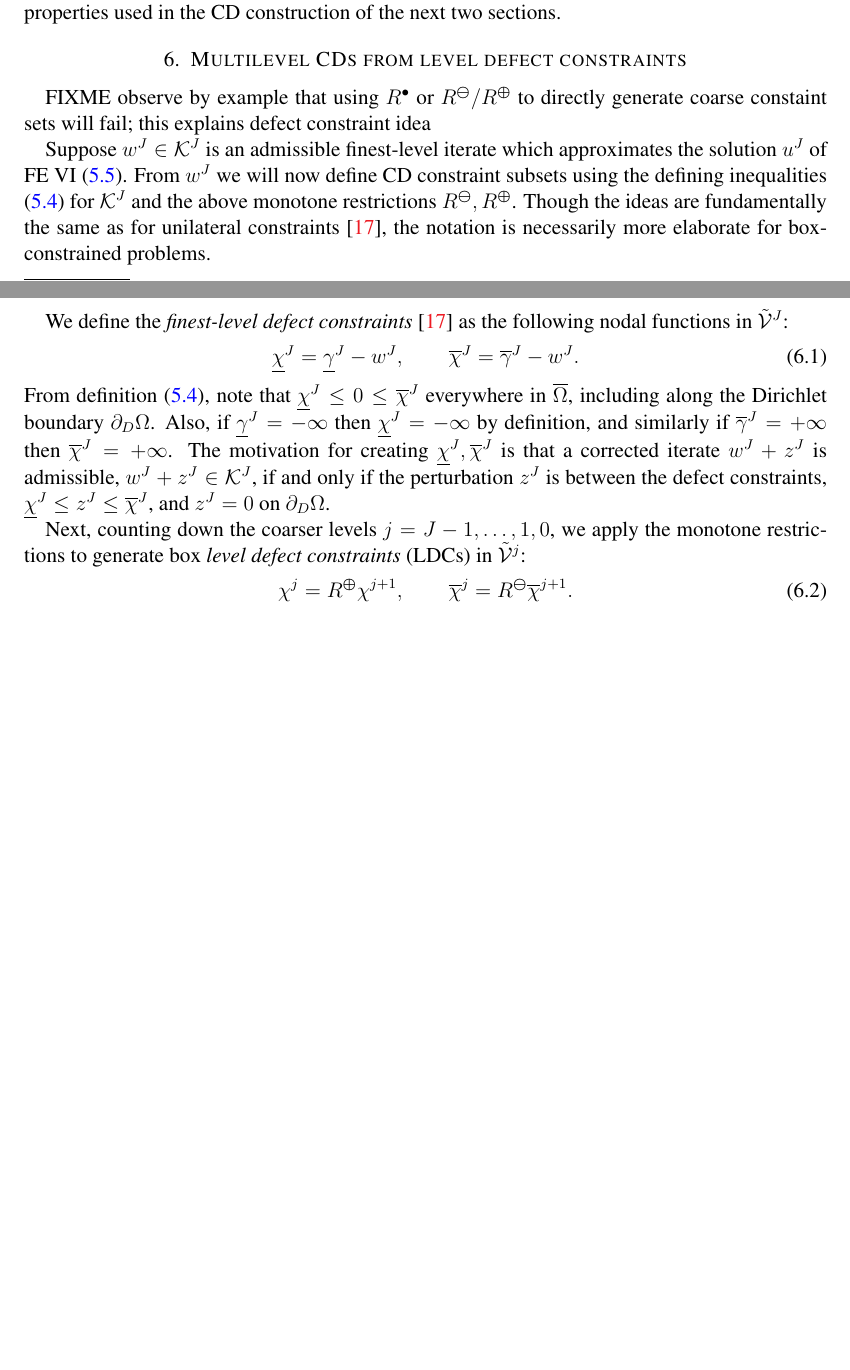
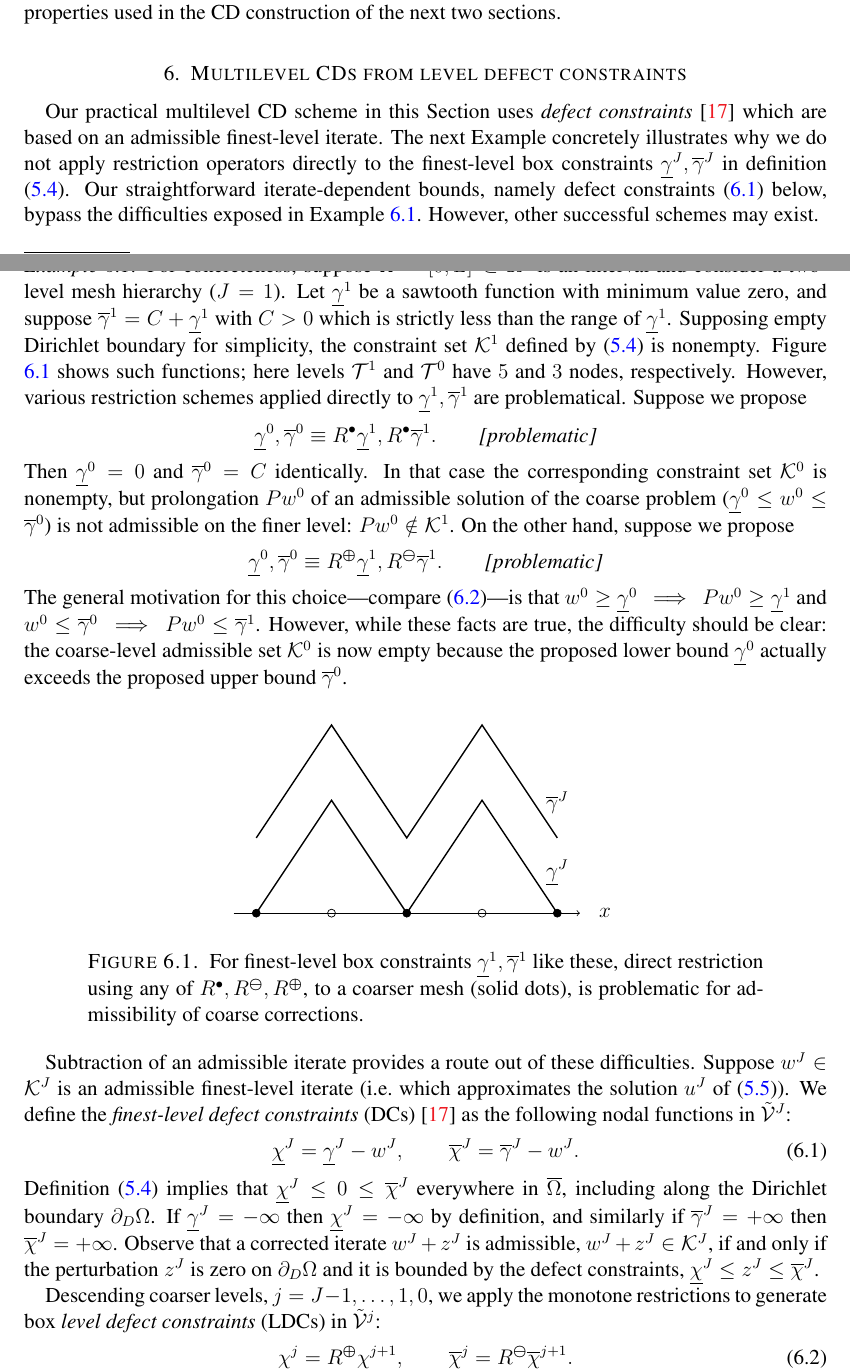
Before and after one commit to bueler/mcd-extended, a LaTeX paper (paper/fascd.tex, which reads paper/tikz/directRbad.tex): two parts of pages 11 and 12 of 24 before the commit and two parts of pages 11 and 12 of 25 after it, joined at a grey line, cut so that both start at the same text, the shorter picture padded with empty space. Compiled offline with pdfLaTeX.

Commit message:
text, example, figure which make Section 6 solid

```diff
--- a/paper/fascd.tex
+++ b/paper/fascd.tex
@@ -501,17 +501,31 @@ On the other hand, $z\ge 0$ implies $\minR z \ge 0$ and $z \le 0$ implies $\maxR
 
 \section{Multilevel CDs from level defect constraints} \label{sec:cdmultilevel}
 
-FIXME observe by example that using $\iR$ or $\minR/\maxR$ to directly generate coarse constaint sets will fail; this explains defect constraint idea
+Our practical multilevel CD scheme in this Section uses \emph{defect constraints} \cite{GraeserKornhuber2009} which are based on an admissible finest-level iterate.  The next Example concretely illustrates why we do not apply restriction operators directly to the finest-level box constraints $\underline{\gamma}^J,\overline{\gamma}^J$ in definition \eqref{eq:fe:fineconstraintset}.  Our straightforward iterate-dependent bounds, namely defect constraints \eqref{eq:fe:defectconstraints} below, bypass the difficulties exposed in Example \ref{ex:directRbad}.  However, other successful schemes may exist.
 
-Suppose $w^J \in \cK^J$ is an admissible finest-level iterate which approximates the solution $u^J$ of FE VI \eqref{eq:fe:vi}.  From $w^J$ we will now define CD constraint subsets using the defining inequalities \eqref{eq:fe:fineconstraintset} for $\cK^J$ and the above monotone restrictions $\minR, \maxR$.  Though the ideas are fundamentally the same as for unilateral constraints \cite{GraeserKornhuber2009}, the notation is necessarily more elaborate for box-constrained problems.
+\begin{example}  \label{ex:directRbad}
+For concreteness, suppose $\Omega = [0,L] \subset \RR^1$ is an interval and consider a two-level mesh hierarchy ($J=1$).  Let $\underline{\gamma}^1$ be a sawtooth function with minimum value zero, and suppose $\overline{\gamma}^1=C+\underline{\gamma}^1$ with $C>0$ which is strictly less than the range of $\underline{\gamma}^1$.  Supposing empty Dirichlet boundary for simplicity, the constraint set $\mathcal{K}^1$ defined by \eqref{eq:fe:fineconstraintset} is nonempty.  Figure \ref{fig:directRbad} shows such functions; here levels $\mathcal{T}^1$ and $\mathcal{T}^0$ have $5$ and $3$ nodes, respectively.  However, various restriction schemes applied directly to $\underline{\gamma}^1,\overline{\gamma}^1$ are problematical.  Suppose we propose
+    $$\underline{\gamma}^0, \overline{\gamma}^0 \equiv \iR \underline{\gamma}^1, \iR \overline{\gamma}^1. \qquad \text{\emph{[problematic]}}$$
+Then $\underline{\gamma}^0=0$ and $\overline{\gamma}^0=C$ identically.  In that case the corresponding constraint set $\mathcal{K}^0$ is nonempty, but prolongation $Pw^0$ of an admissible solution of the coarse problem ($\underline{\gamma}^0 \le w^0 \le \overline{\gamma}^0$) is not admissible on the finer level: $Pw^0 \notin \mathcal{K}^1$.  On the other hand, suppose we propose
+    $$\underline{\gamma}^0, \overline{\gamma}^0 \equiv \maxR \underline{\gamma}^1, \minR \overline{\gamma}^1. \qquad \text{\emph{[problematic]}}$$
+The general motivation for this choice---compare \eqref{eq:fe:chilevels}---is that $w^0 \ge \underline{\gamma}^0 \, \implies \, Pw^0 \ge \underline{\gamma}^1$ and $w^0 \le \overline{\gamma}^0 \, \implies \, Pw^0 \le \overline{\gamma}^1$.  However, while these facts are true, the difficulty should be clear: the coarse-level admissible set $\mathcal{K}^0$ is now empty because the proposed lower bound $\underline{\gamma}^0$ actually exceeds the proposed upper bound $\overline{\gamma}^0$.
+\end{example}
 
-We define the \emph{finest-level defect constraints} \cite{GraeserKornhuber2009} as the following nodal functions in $\tilde{\mathcal{V}}^J$:
+\begin{figure}[ht]
+\begin{center}
+\input{tikz/directRbad.tex}
+\end{center}
+\caption{For finest-level box constraints $\underline{\gamma}^1,\overline{\gamma}^1$ like these, direct restriction using any of $\iR,\minR,\maxR$, to a coarser mesh (solid dots), is problematic for admissibility of coarse corrections.}
+\label{fig:directRbad}
+\end{figure}
+
+Subtraction of an admissible iterate provides a route out of these difficulties.  Suppose $w^J \in \cK^J$ is an admissible finest-level iterate (i.e.~which approximates the solution $u^J$ of \eqref{eq:fe:vi}).  We define the \emph{finest-level defect constraints} (DCs) \cite{GraeserKornhuber2009} as the following nodal functions in $\tilde{\mathcal{V}}^J$:
 \begin{equation}
 \underline{\chi}^J = \underline{\gamma}^J - w^J, \qquad \overline{\chi}^J = \overline{\gamma}^J - w^J. \label{eq:fe:defectconstraints}
 \end{equation}
-From definition \eqref{eq:fe:fineconstraintset}, note that $\underline{\chi}^J \le 0 \le \overline{\chi}^J$ everywhere in $\overline{\Omega}$, including along the Dirichlet boundary $\partial_D\Omega$.  Also, if $\underline{\gamma}^J=-\infty$ then $\underline{\chi}^J=-\infty$ by definition, and similarly if $\overline{\gamma}^J=+\infty$ then $\overline{\chi}^J=+\infty$.  The motivation for creating $\underline{\chi}^J,\overline{\chi}^J$ is that a corrected iterate $w^J + z^J$ is admissible, $w^J + z^J \in \cK^J$, if and only if the perturbation $z^J$ is between the defect constraints, $\underline{\chi}^J \le z^J \le \overline{\chi}^J$, and $z^J=0$ on $\partial_D\Omega$.
+Definition \eqref{eq:fe:fineconstraintset} implies that $\underline{\chi}^J \le 0 \le \overline{\chi}^J$ everywhere in $\overline{\Omega}$, including along the Dirichlet boundary $\partial_D\Omega$.  If $\underline{\gamma}^J=-\infty$ then $\underline{\chi}^J=-\infty$ by definition, and similarly if $\overline{\gamma}^J=+\infty$ then $\overline{\chi}^J=+\infty$.  Observe that a corrected iterate $w^J + z^J$ is admissible, $w^J + z^J \in \cK^J$, if and only if the perturbation $z^J$ is zero on $\partial_D\Omega$ and it is bounded by the defect constraints, $\underline{\chi}^J \le z^J \le \overline{\chi}^J$.
 
-Next, counting down the coarser levels $j=J-1,\dots,1,0$, we apply the monotone restrictions to generate box \emph{level defect constraints} (LDCs) in $\tilde{\mathcal{V}}^j$:
+Descending coarser levels, $j=J-1,\dots,1,0$, we apply the monotone restrictions to generate box \emph{level defect constraints} (LDCs) in $\tilde{\mathcal{V}}^j$:
 \begin{equation}
 \underline{\chi}^{j} = \maxR \underline{\chi}^{j+1}, \qquad \overline{\chi}^{j} = \minR \overline{\chi}^{j+1}. \label{eq:fe:chilevels}
 \end{equation}
--- /dev/null
+++ b/paper/tikz/directRbad.tex
@@ -0,0 +1,10 @@
+\begin{tikzpicture}[scale=1.5]
+  \draw[black,thick] (0.0,0.0) -- (1.0,1.5) -- (2.0,0.0) -- (3.0,1.5) -- (4.0,0.0)
+                     node [yshift=8mm] {$\underline{\gamma}^J$};
+  \draw[black,thick] (0.0,1.0) -- (1.0,2.5) -- (2.0,1.0) -- (3.0,2.5) -- (4.0,1.0)
+                     node [yshift=7mm] {$\overline{\gamma}^J$};
+  \draw[black,thin,->] (-0.3,0.0) -- (4.3,0.0) node [xshift=5mm] {$x$};
+  \filldraw (0.0,0.0) circle (1.5pt) (2.0,0.0) circle (1.5pt) (4.0,0.0) circle (1.5pt);
+  \draw (1.0,0.0) circle (1.5pt) (3.0,0.0) circle (1.5pt);
+  %\draw     (5*\hstep,3*\vstep) node[xshift=11mm] {$z_3 \in \mathcal{U}^3$} circle (2.5pt);
+\end{tikzpicture}
```
Also changed, not shown: paper/fascd.tex (20 more changed lines).
